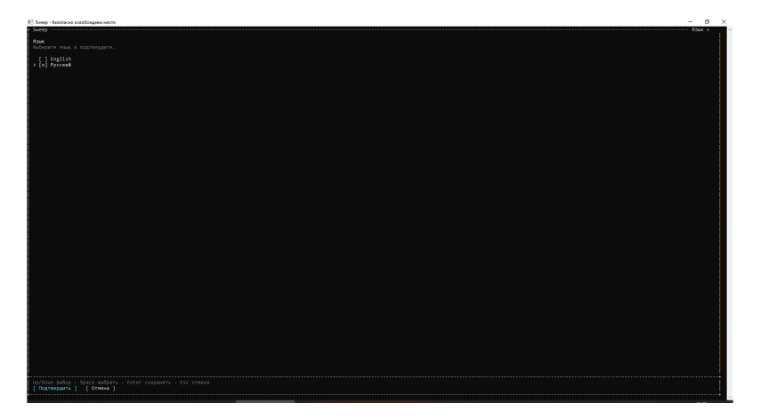
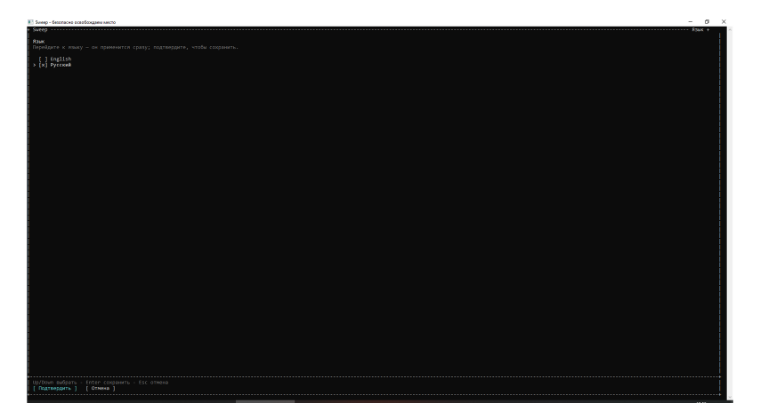
Before and after one commit to webcartel/Sweep, a Markdown page: README.md, the part around the change. Rendered like a GitHub page; pictures changed too: .github/i18n-keys.png (added), .github/i18n-lang.png (deleted).

Commit message:
tui: arrow keys switch the language, not just focus it

```diff
--- a/README.md
+++ b/README.md
@@ -142,7 +142,7 @@ an old console. The interface needs at least 80 x 24 cells.
 
 ![The start screen in Russian](.github/i18n-profile.png)
 
-![The language picker](.github/i18n-lang.png)
+![The language picker](.github/i18n-keys.png)
 
 ![The review list in Russian](.github/i18n-list.png)
 
```
Also changed, not shown: 4 other files.
